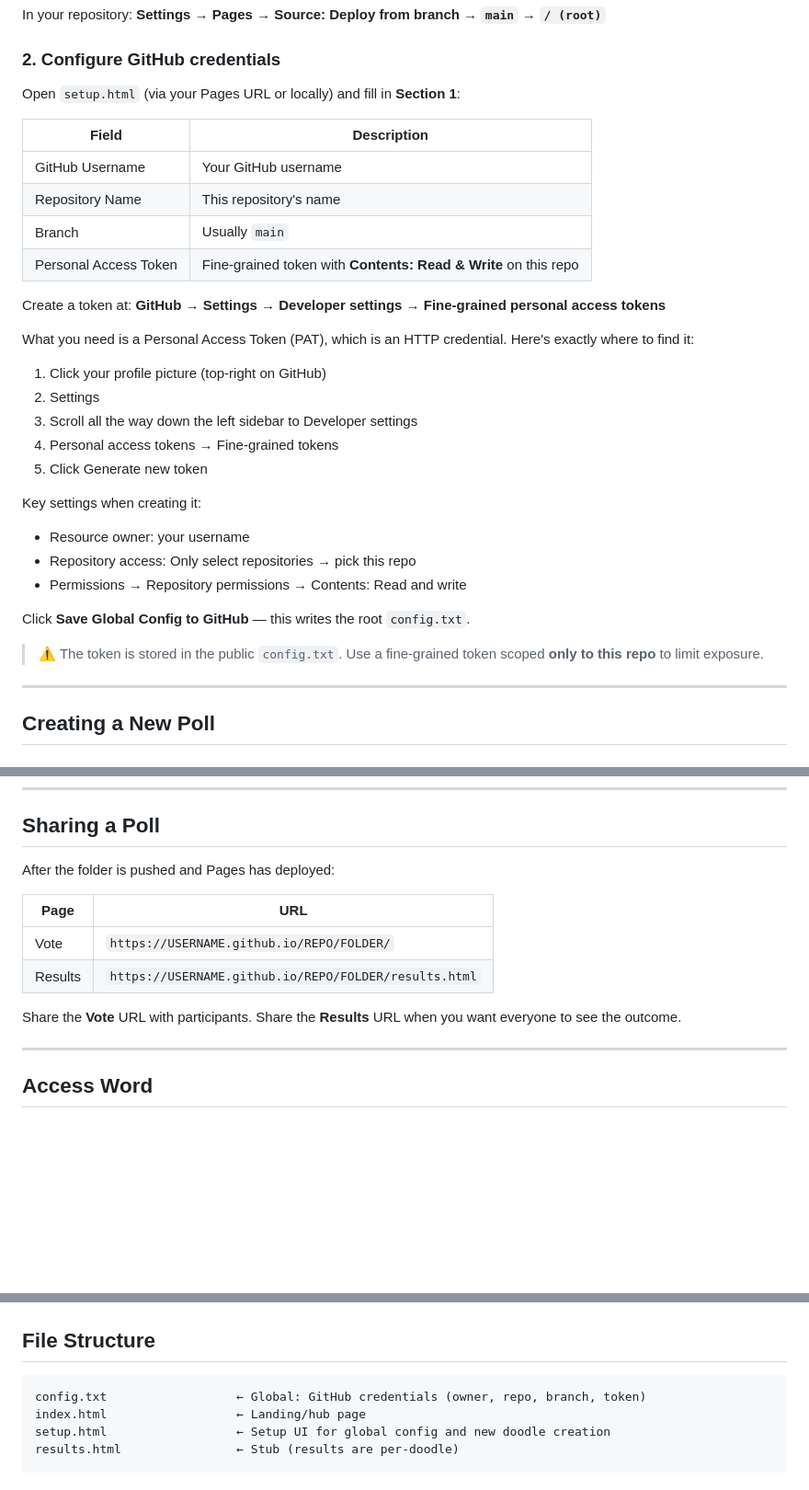
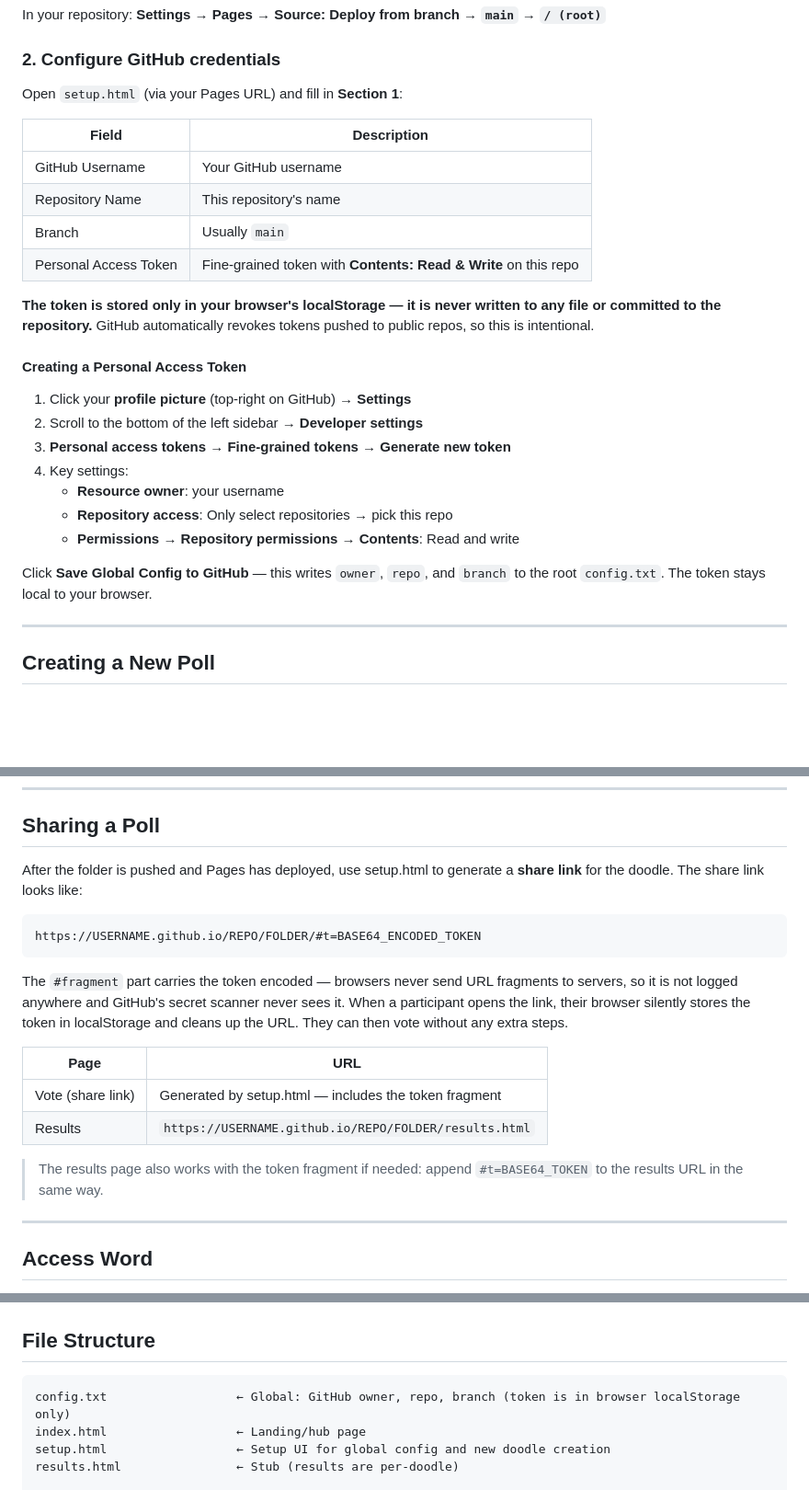
Before and after one commit to pederbacher/doodle, a Markdown page: README.md, 3 parts joined by grey strips. Shown at 92% size. Rendered like a GitHub page; blank space fills up the shorter version.

Commit message:
Update README to reflect localStorage token approach
Co-Authored-By: Claude Sonnet 4.6 <noreply@anthropic.com>

````diff
--- a/README.md
+++ b/README.md
@@ -19,7 +19,7 @@ In your repository: **Settings → Pages → Source: Deploy from branch → `mai
 
 ### 2. Configure GitHub credentials
 
-Open `setup.html` (via your Pages URL or locally) and fill in **Section 1**:
+Open `setup.html` (via your Pages URL) and fill in **Section 1**:
 
 | Field | Description |
 |-------|-------------|
@@ -28,24 +28,19 @@ Open `setup.html` (via your Pages URL or locally) and fill in **Section 1**:
 | Branch | Usually `main` |
 | Personal Access Token | Fine-grained token with **Contents: Read & Write** on this repo |
 
-Create a token at: **GitHub → Settings → Developer settings → Fine-grained personal access tokens**
+**The token is stored only in your browser's localStorage — it is never written to any file or committed to the repository.** GitHub automatically revokes tokens pushed to public repos, so this is intentional.
 
-What you need is a Personal Access Token (PAT), which is an HTTP credential. Here's exactly where to find it:
+#### Creating a Personal Access Token
 
-  1. Click your profile picture (top-right on GitHub)
-  2. Settings
-  3. Scroll all the way down the left sidebar to Developer settings
-  4. Personal access tokens → Fine-grained tokens
-  5. Click Generate new token
+1. Click your **profile picture** (top-right on GitHub) → **Settings**
+2. Scroll to the bottom of the left sidebar → **Developer settings**
+3. **Personal access tokens → Fine-grained tokens → Generate new token**
+4. Key settings:
+   - **Resource owner**: your username
+   - **Repository access**: Only select repositories → pick this repo
+   - **Permissions → Repository permissions → Contents**: Read and write
 
-  Key settings when creating it:
-  - Resource owner: your username
-  - Repository access: Only select repositories → pick this repo
-  - Permissions → Repository permissions → Contents: Read and write
-
-Click **Save Global Config to GitHub** — this writes the root `config.txt`.
-
-> ⚠️ The token is stored in the public `config.txt`. Use a fine-grained token scoped **only to this repo** to limit exposure.
+Click **Save Global Config to GitHub** — this writes `owner`, `repo`, and `branch` to the root `config.txt`. The token stays local to your browser.
 
 ---
 
@@ -87,14 +82,20 @@ access_word = sunshine42
 
 ## Sharing a Poll
 
-After the folder is pushed and Pages has deployed:
+After the folder is pushed and Pages has deployed, use setup.html to generate a **share link** for the doodle. The share link looks like:
+
+```
+https://USERNAME.github.io/REPO/FOLDER/#t=BASE64_ENCODED_TOKEN
+```
+
+The `#fragment` part carries the token encoded — browsers never send URL fragments to servers, so it is not logged anywhere and GitHub's secret scanner never sees it. When a participant opens the link, their browser silently stores the token in localStorage and cleans up the URL. They can then vote without any extra steps.
 
 | Page | URL |
 |------|-----|
-| Vote | `https://USERNAME.github.io/REPO/FOLDER/` |
+| Vote (share link) | Generated by setup.html — includes the token fragment |
 | Results | `https://USERNAME.github.io/REPO/FOLDER/results.html` |
 
-Share the **Vote** URL with participants. Share the **Results** URL when you want everyone to see the outcome.
+> The results page also works with the token fragment if needed: append `#t=BASE64_TOKEN` to the results URL in the same way.
 
 ---
 
@@ -113,7 +114,7 @@ Each doodle can have an `access_word` in its `config.txt`. When set:
 ## File Structure
 
 ```
-config.txt                  ← Global: GitHub credentials (owner, repo, branch, token)
+config.txt                  ← Global: GitHub owner, repo, branch (token is in browser localStorage only)
 index.html                  ← Landing/hub page
 setup.html                  ← Setup UI for global config and new doodle creation
 results.html                ← Stub (results are per-doodle)
````
